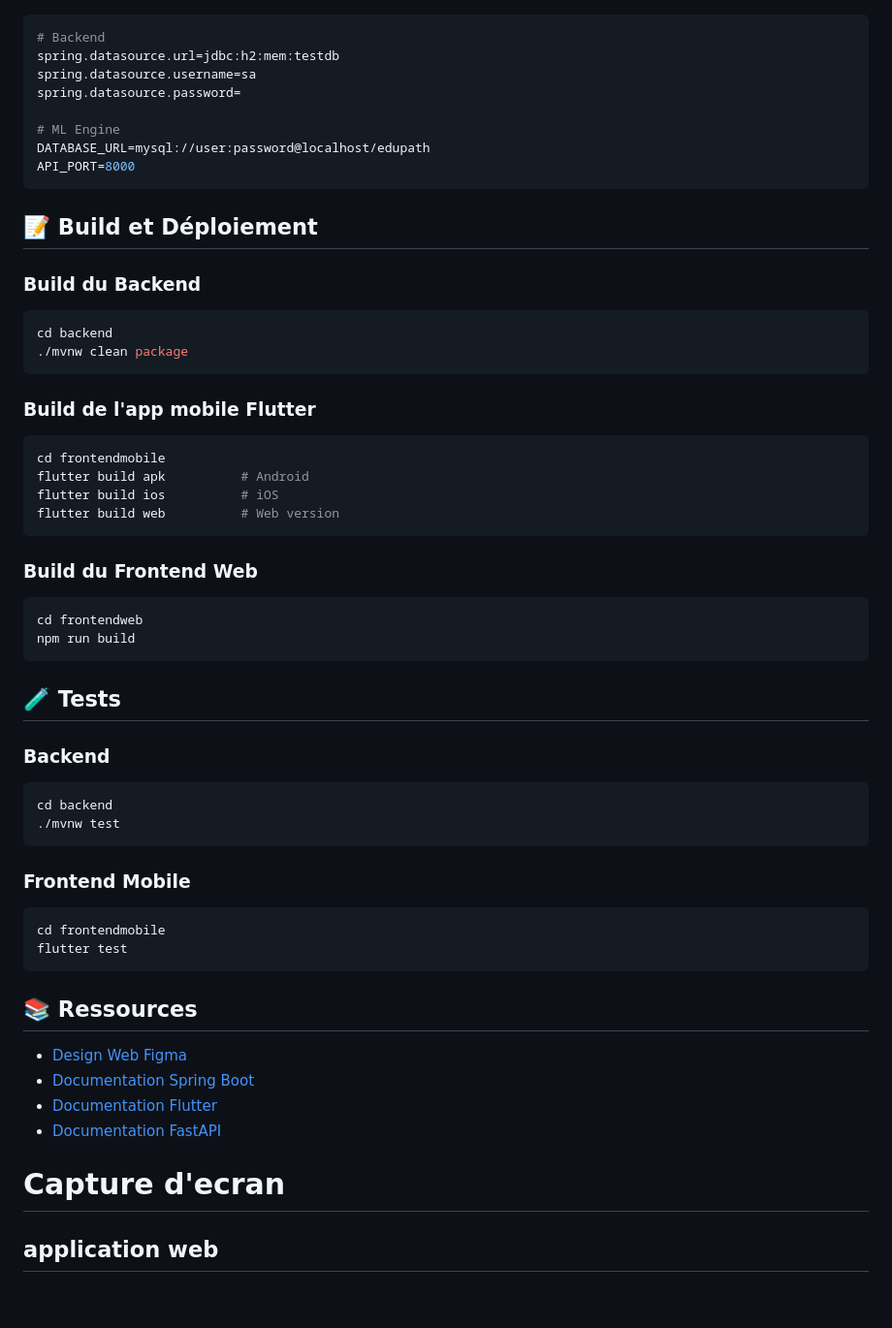
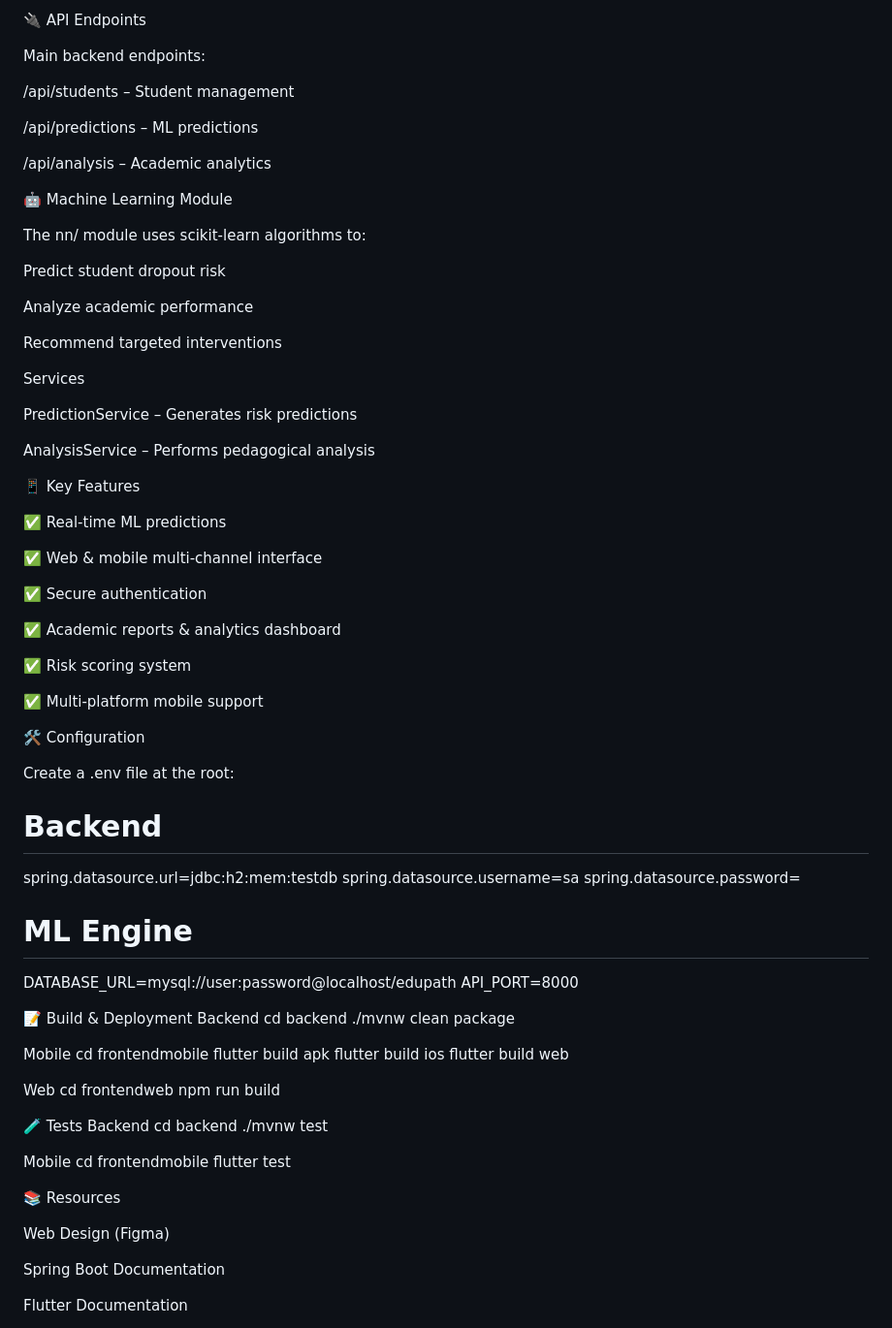
Before and after one commit to AbirZennir/edupath-ms, a Markdown page: readme.md, the part around one of its changes. Shown at 97% size. GitHub-like rendering; blank space fills up the shorter version.

````diff
--- a/readme.md
+++ b/readme.md
@@ -177,3 +186,47 @@ Créer un fichier `.env` à la racine ou configurer:
+🔌 API Endpoints
+
+Main backend endpoints:
+
+/api/students – Student management
+
+/api/predictions – ML predictions
+
+/api/analysis – Academic analytics
+
+🤖 Machine Learning Module
+
+The nn/ module uses scikit-learn algorithms to:
+
+Predict student dropout risk
+
+Analyze academic performance
+
+Recommend targeted interventions
+
+Services
+
+PredictionService – Generates risk predictions
+
+AnalysisService – Performs pedagogical analysis
+
+📱 Key Features
+
+✅ Real-time ML predictions
+
+✅ Web & mobile multi-channel interface
+
+✅ Secure authentication
+
+✅ Academic reports & analytics dashboard
+
+✅ Risk scoring system
+
+✅ Multi-platform mobile support
+
+🛠 Configuration
+
+Create a .env file at the root:
+
 # Backend
 spring.datasource.url=jdbc:h2:mem:testdb
 spring.datasource.username=sa
@@ -182,52 +235,36 @@ spring.datasource.password=
 # ML Engine
 DATABASE_URL=mysql://user:password@localhost/edupath
 API_PORT=8000
-```
 
-## 📝 Build et Déploiement
-
-### Build du Backend
-```bash
+📝 Build & Deployment
+Backend
 cd backend
 ./mvnw clean package
-```
 
-### Build de l'app mobile Flutter
-```bash
+Mobile
 cd frontendmobile
-flutter build apk          # Android
-flutter build ios          # iOS
-flutter build web          # Web version
-```
+flutter build apk
+flutter build ios
+flutter build web
 
-### Build du Frontend Web
-```bash
+Web
 cd frontendweb
 npm run build
-```
 
-## 🧪 Tests
-
-### Backend
-```bash
+🧪 Tests
+Backend
 cd backend
 ./mvnw test
-```
 
-### Frontend Mobile
-```bash
+Mobile
 cd frontendmobile
 flutter test
-```
 
-## 📚 Ressources
+📚 Resources
 
-- [Design Web Figma](https://www.figma.com/design/hb6gPr7JfdG5wQEmEE0op3/Web-App-Design-for-EduPath-MS)
-- [Documentation Spring Boot](https://spring.io/projects/spring-boot)
-- [Documentation Flutter](https://flutter.dev/docs)
-- [Documentation FastAPI](https://fastapi.tiangolo.com/)
+Web Design (Figma)
 
-# Capture d'ecran
+Spring Boot Documentation
 
-## application web
+Flutter Documentation
 
````
Also changed, not shown: other parts of readme.md (+133 -158 lines).
